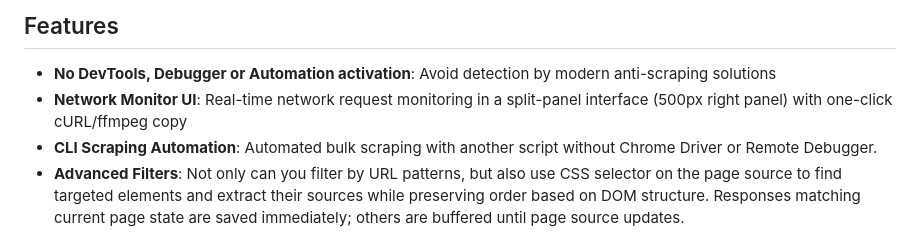
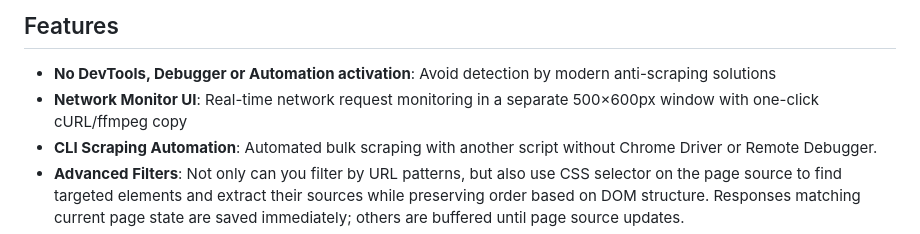
Before and after one commit to initialxy/initialxy-scraper, a Markdown page: README.md, the part around the change. GitHub-like rendering.

Commit message:
docs: update README to reflect two-window layout

```diff
--- a/README.md
+++ b/README.md
@@ -17,7 +17,7 @@ Additionally, I wanted to use this exercise to play with a **fully local** vibe
 ## Features
 
 - **No DevTools, Debugger or Automation activation**: Avoid detection by modern anti-scraping solutions
-- **Network Monitor UI**: Real-time network request monitoring in a split-panel interface (500px right panel) with one-click cURL/ffmpeg copy
+- **Network Monitor UI**: Real-time network request monitoring in a separate 500×600px window with one-click cURL/ffmpeg copy
 - **CLI Scraping Automation**: Automated bulk scraping with another script without Chrome Driver or Remote Debugger.
 - **Advanced Filters**: Not only can you filter by URL patterns, but also use CSS selector on the page source to find targeted elements and extract their sources while preserving order based on DOM structure. Responses matching current page state are saved immediately; others are buffered until page source updates.
 - **Automatic Scrolling**: Scroll automatically at a customized speed to defeat lazy loading or infinite scrolling elements.
```
